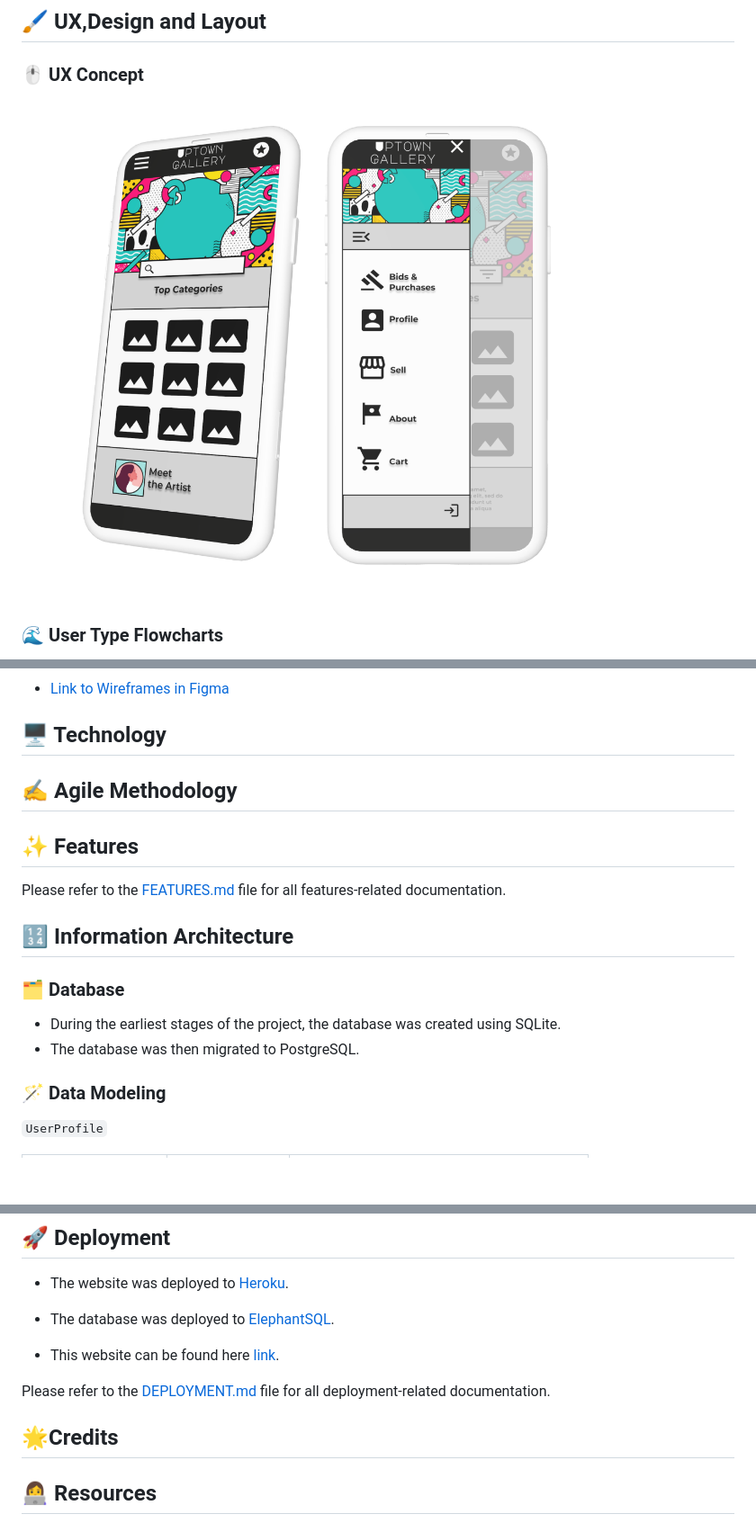
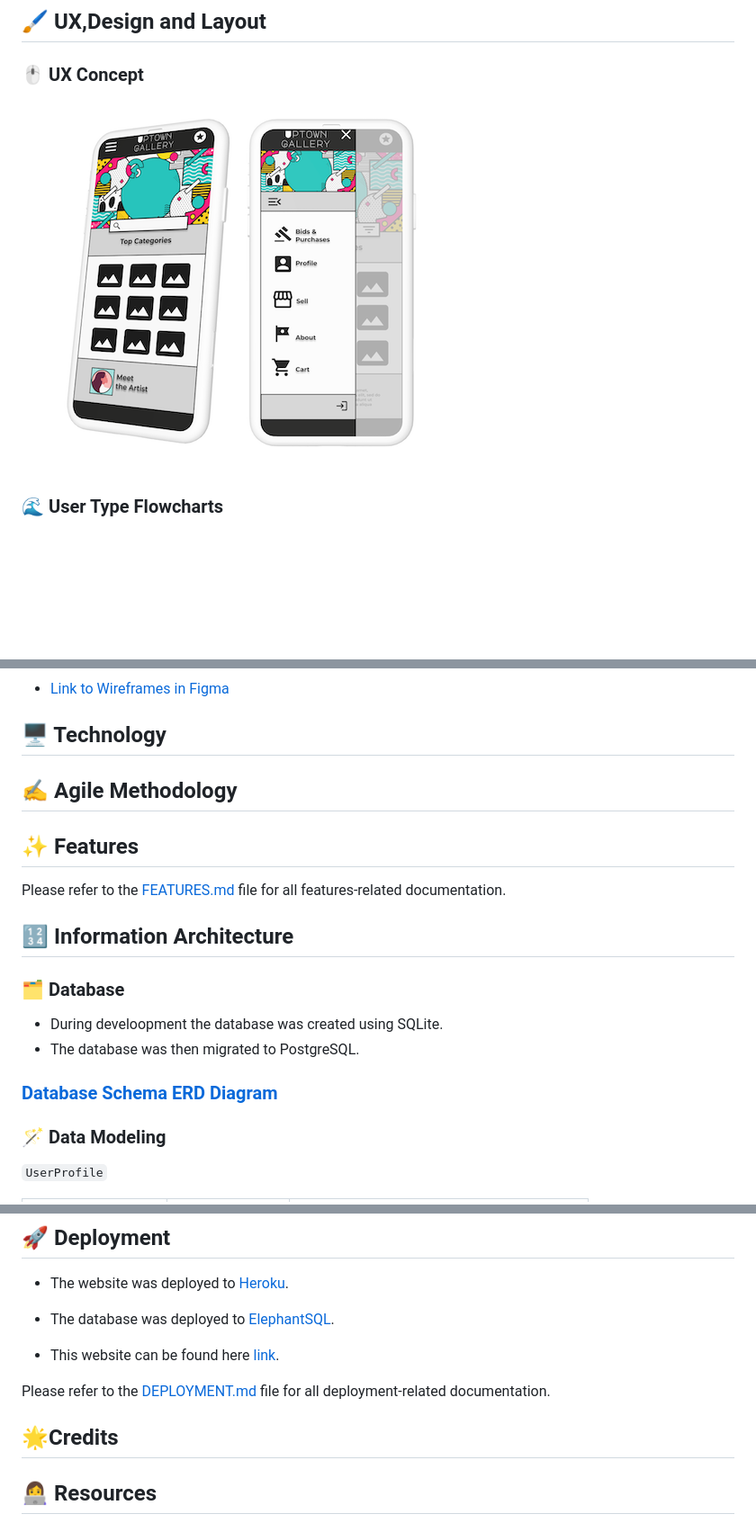
Before and after one commit to emidombek/uptowngallery, a Markdown page: README.md, 3 parts joined by grey strips. Shown: that part at 90% size. Drawn GitHub-style; pictures changed too: static/docs/images/uxconcept.png; blank space fills up the shorter version.

```diff
--- a/README.md
+++ b/README.md
@@ -126,6 +126,7 @@ Uptown Gallery is a vibrant and contemporary online platform dedicated to the wo
 
 ## 🖥 Technology
 
+
 ## ✍ Agile Methodology
 
 ## ✨ Features
@@ -136,8 +137,10 @@ Please refer to the [FEATURES.md](FEATURES.md) file for all features-related doc
 
 ### 🗂 Database
 
-* During the earliest stages of the project, the database was created using SQLite.
+* During develoopment the database was created using SQLite.
 * The database was then migrated to PostgreSQL.
+
+### [Database Schema ERD Diagram](static/docs/images/uptown_gallery_database_concept.jpg)
 
 ### 🪄 Data Modeling
 
@@ -204,8 +207,9 @@ Please refer to the [TESTING.md](TESTING.md) file for all test-related documenta
 
 Please refer to the [DEPLOYMENT.md](DEPLOYMENT.md) file for all deployment-related documentation.
 
+## 🌟Credits
 
-## 🌟Credits
+
 
 ## 👩‍💻 Resources
 
```
Also changed, not shown: static/docs/images/uptown_gallery_database_concept.jpg (added), 1 other file.
